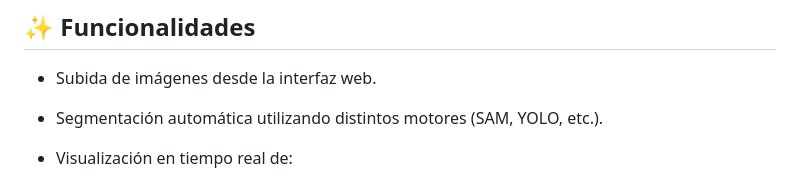
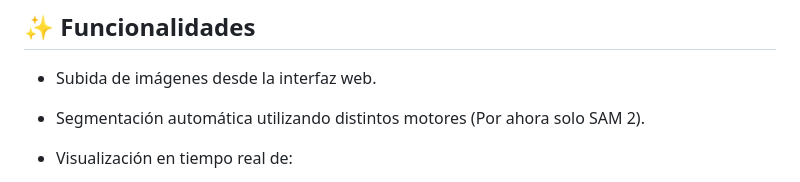
Before and after one commit to DatasetGen/datagen_segmentators, a Markdown page: README.md, the part around the change. Rendered like a GitHub page.

```diff
--- a/README.md
+++ b/README.md
@@ -9,7 +9,7 @@ Este proyecto forma parte del ecosistema **Datagen**, una plataforma SaaS enfoca
 ## ✨ Funcionalidades
 
 * Subida de imágenes desde la interfaz web.
-* Segmentación automática utilizando distintos motores (SAM, YOLO, etc.).
+* Segmentación automática utilizando distintos motores (Por ahora solo SAM 2).
 * Visualización en tiempo real de:
 
   * **Cajas delimitadoras (Bounding Boxes)**.
```
